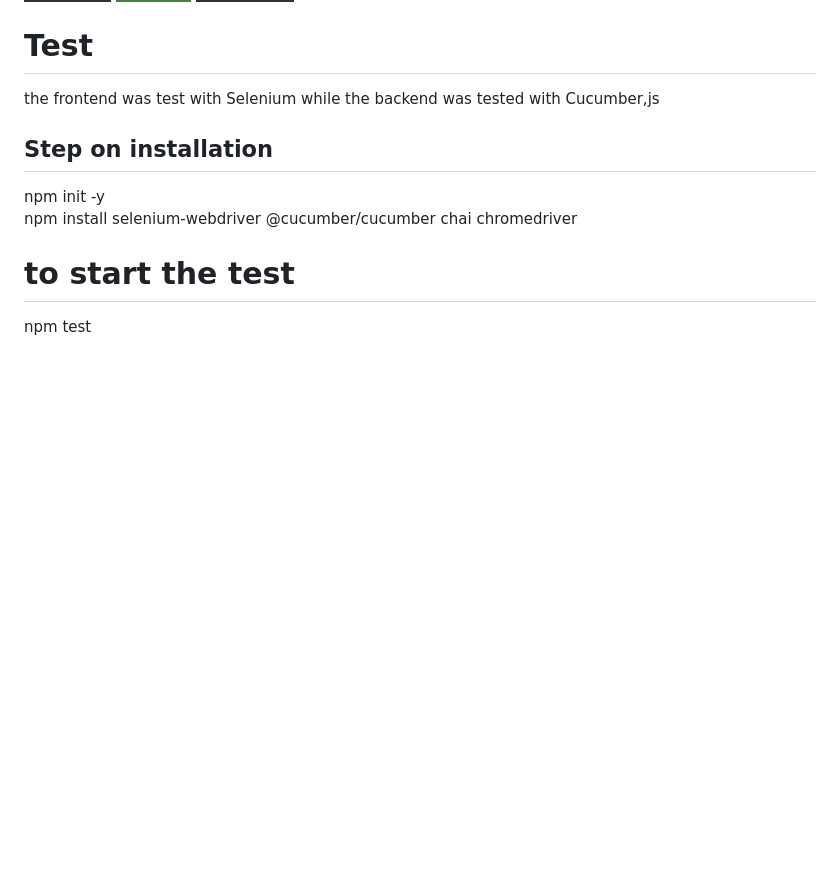
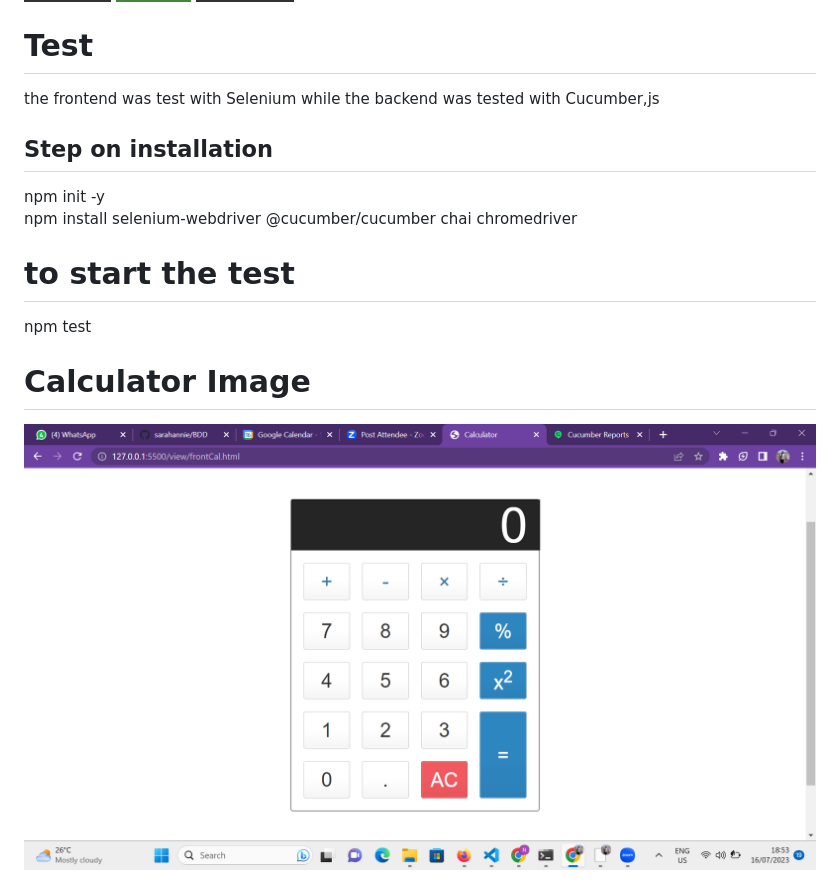
Before and after one commit to sarahannie/BDD, a Markdown page: readme.md, the part around the change. Rendered like a GitHub page; pictures changed too: img1.png (added); badges without logos; blank space fills up the shorter version.

```diff
--- a/readme.md
+++ b/readme.md
@@ -22,3 +22,6 @@ npm install selenium-webdriver @cucumber/cucumber chai chromedriver
 
 # to start the test
 npm test
+
+# Calculator Image
+<img src="img1.png"/>
```
Also changed, not shown: 1 other file.
